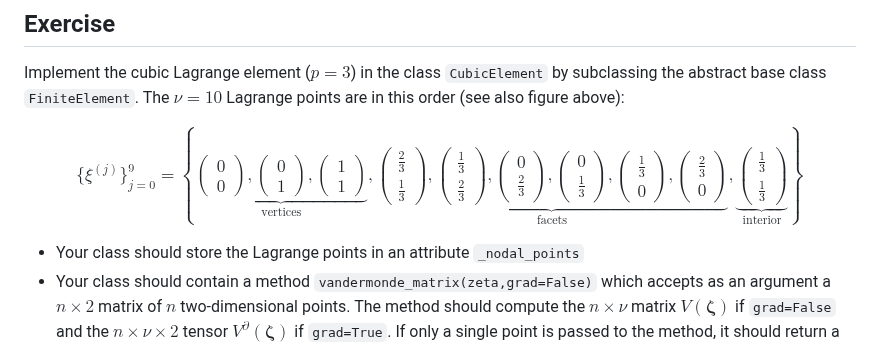
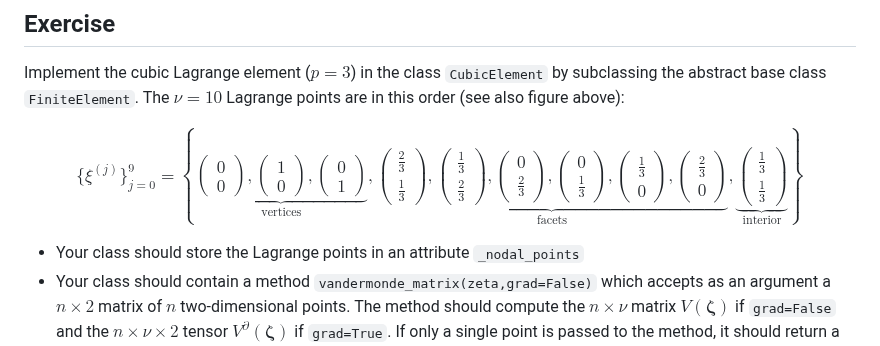
Before and after one commit to eikehmueller/ma32070, a Markdown page: lectures/FiniteElements.md, the part around the change. Rendered like a GitHub page.

Commit message:
Fixed typo

```diff
--- a/lectures/FiniteElements.md
+++ b/lectures/FiniteElements.md
@@ -254,8 +254,8 @@ $$
 \left\{
 \underbrace{
 \begin{pmatrix}0\\[1ex]0\end{pmatrix},
-\begin{pmatrix}0\\[1ex]1\end{pmatrix},
-\begin{pmatrix}1\\[1ex]1\end{pmatrix}}_{\text{vertices}},
+\begin{pmatrix}1\\[1ex]0\end{pmatrix},
+\begin{pmatrix}0\\[1ex]1\end{pmatrix}}_{\text{vertices}},
 \underbrace{\begin{pmatrix}\frac{2}{3}\\[1ex]\frac{1}{3}\end{pmatrix},
 \begin{pmatrix}\frac{1}{3}\\[1ex]\frac{2}{3}\end{pmatrix},
 \begin{pmatrix}0\\[1ex]\frac{2}{3}\end{pmatrix},
```
